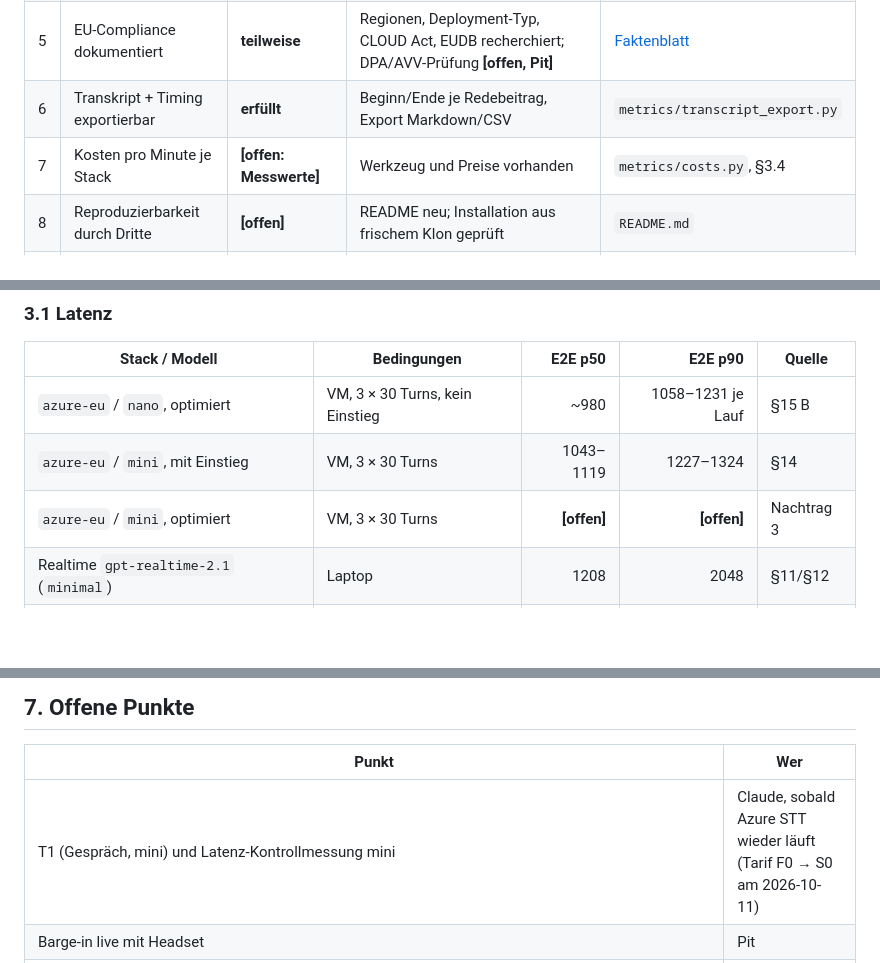
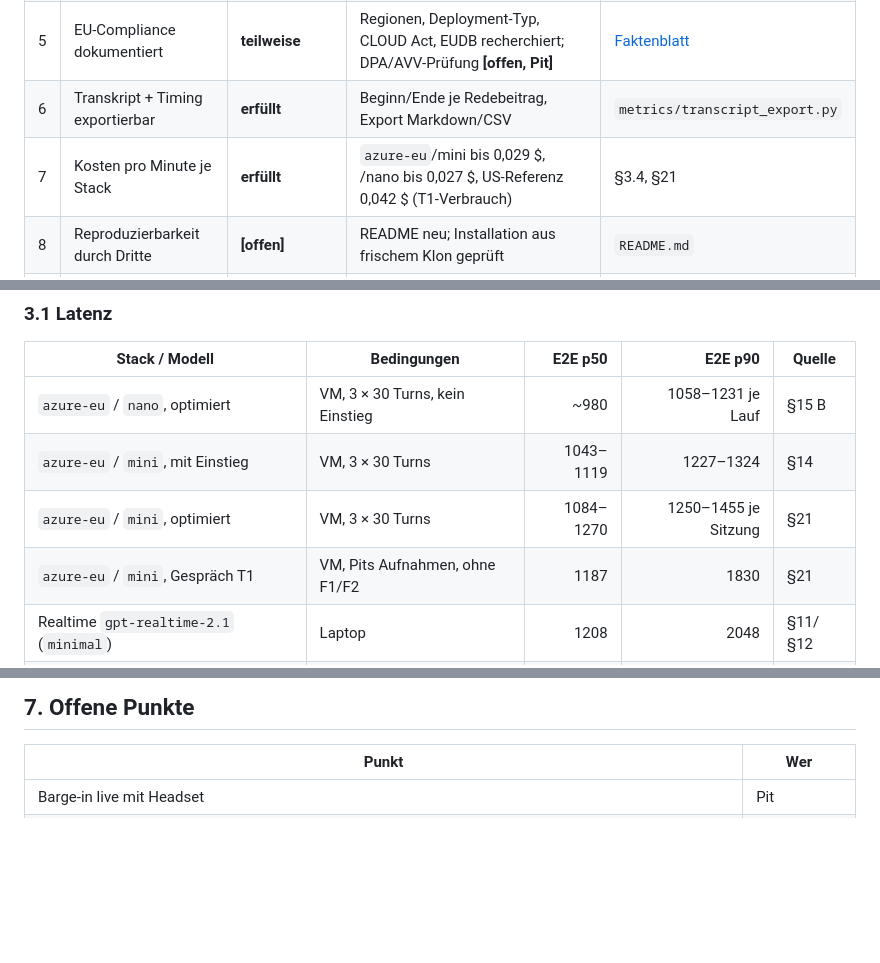
Before and after one commit to GartmannPit/pacemaker, a Markdown page: docs/phase-0-ergebnisse.md, 3 parts joined by grey strips. Drawn GitHub-style; blank space fills up the shorter version.

```diff
--- a/docs/phase-0-ergebnisse.md
+++ b/docs/phase-0-ergebnisse.md
@@ -33,7 +36,7 @@ Die Go/No-Go-Einschätzung in §6 behandelt, ob und wie es trotzdem weitergehen
 | 4 | Rollen-Konsistenz, 10 Gespräche | **erfüllt (Textmodus, mini)** | 0/10 Rollenbrüche, Gespräche 4–6 Beiträge; nano verfehlt | §20 |
 | 5 | EU-Compliance dokumentiert | **teilweise** | Regionen, Deployment-Typ, CLOUD Act, EUDB recherchiert; DPA/AVV-Prüfung **[offen, Pit]** | [Faktenblatt](./phase-0-eu-compliance.md) |
 | 6 | Transkript + Timing exportierbar | **erfüllt** | Beginn/Ende je Redebeitrag, Export Markdown/CSV | `metrics/transcript_export.py` |
-| 7 | Kosten pro Minute je Stack | **[offen: Messwerte]** | Werkzeug und Preise vorhanden | `metrics/costs.py`, §3.4 |
+| 7 | Kosten pro Minute je Stack | **erfüllt** | `azure-eu`/mini bis 0,029 $, /nano bis 0,027 $, US-Referenz 0,042 $ (T1-Verbrauch) | §3.4, §21 |
 | 8 | Reproduzierbarkeit durch Dritte | **[offen]** | README neu; Installation aus frischem Klon geprüft | `README.md` |
 | 9 | Ergebnisdokument | dieses Dokument | | |
 
@@ -48,7 +51,8 @@ EU-Stack (souverän) nicht gebaut.
 |---|---|--:|--:|---|
 | `azure-eu` / `nano`, optimiert | VM, 3 × 30 Turns, kein Einstieg | ~980 | 1058–1231 je Lauf | §15 B |
 | `azure-eu` / `mini`, mit Einstieg | VM, 3 × 30 Turns | 1043–1119 | 1227–1324 | §14 |
-| `azure-eu` / `mini`, optimiert | VM, 3 × 30 Turns | **[offen]** | **[offen]** | Nachtrag 3 |
+| `azure-eu` / `mini`, optimiert | VM, 3 × 30 Turns | 1084–1270 | 1250–1455 je Sitzung | §21 |
+| `azure-eu` / `mini`, Gespräch T1 | VM, Pits Aufnahmen, ohne F1/F2 | 1187 | 1830 | §21 |
 | Realtime `gpt-realtime-2.1` (`minimal`) | Laptop | 1208 | 2048 | §11/§12 |
 | US-Referenz (Deepgram, OpenAI, ElevenLabs) | Laptop, nicht optimiert | 1224 | 1501 | §12 |
 
@@ -123,7 +129,6 @@ sofort auf. Latenzabstand zur Vorgabe bewusst in Kauf genommen, siehe §6.
 
 | Punkt | Wer |
 |---|---|
-| T1 (Gespräch, mini) und Latenz-Kontrollmessung mini | Claude, sobald Azure STT wieder läuft (Tarif F0 → S0 am 2026-10-11) |
 | Barge-in live mit Headset | Pit |
 | Stimmbewertung Blind-A/B | beide Gründer |
 | README-Probelauf | Kollege |
```
Also changed, not shown: other parts of docs/phase-0-ergebnisse.md (+18 -13 lines), experiments/summaries/2026-10-03-llm-modellvergleich-deployment-typen.md (+59 -0 lines).
